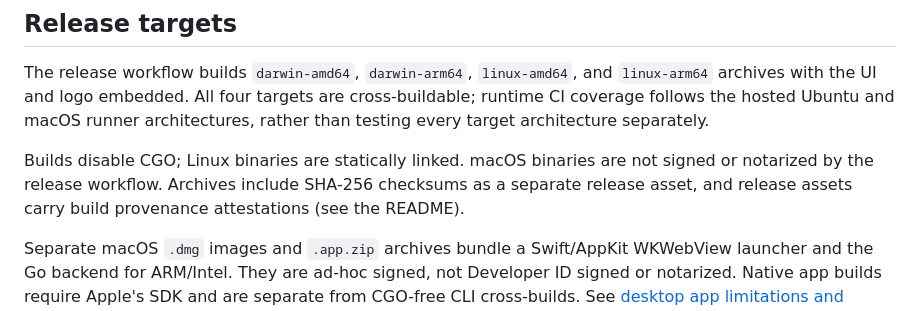
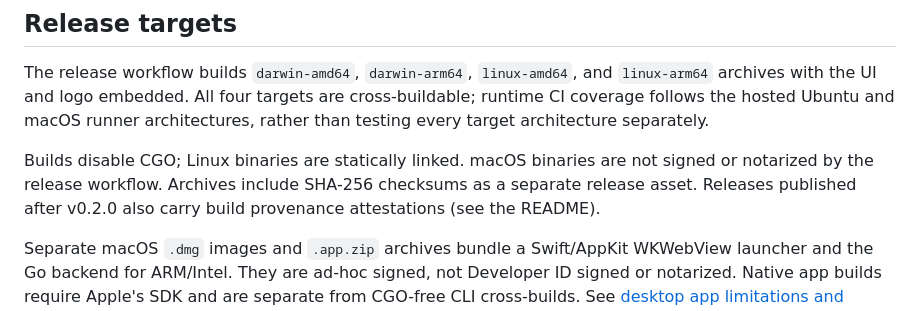
Before and after one commit to yukinoda/swarmview, a Markdown page: docs/COMPATIBILITY.md, the part around the change. Drawn GitHub-style.

```diff
--- a/docs/COMPATIBILITY.md
+++ b/docs/COMPATIBILITY.md
@@ -39,8 +39,8 @@ architectures, rather than testing every target architecture separately.
 
 Builds disable CGO; Linux binaries are statically linked. macOS binaries are not
 signed or notarized by the release workflow. Archives include SHA-256 checksums
-as a separate release asset, and release assets carry build provenance
-attestations (see the README).
+as a separate release asset. Releases published after v0.2.0 also carry build
+provenance attestations (see the README).
 
 Separate macOS `.dmg` images and `.app.zip` archives bundle a Swift/AppKit WKWebView launcher and
 the Go backend for ARM/Intel. They are ad-hoc signed, not Developer ID signed or
```
Also changed, not shown: CONTRIBUTING.md (+2 -1 lines), README.md (+1 -1 lines).
